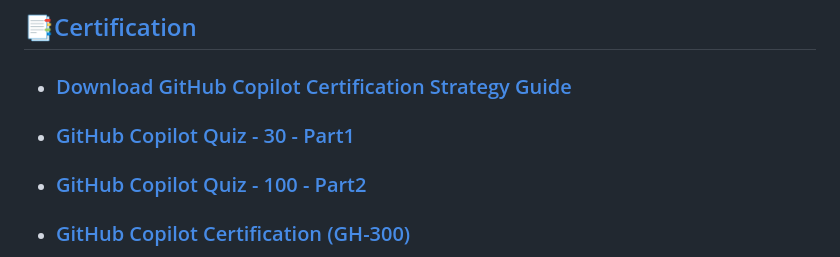
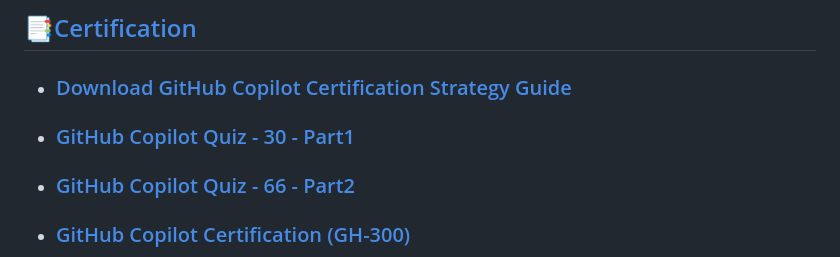
Before and after one commit to riteshsingh84/CopilotLearningPath, a Markdown page: README.md, the part around the change. GitHub-like rendering.

Commit message:
Update GitHub Copilot Quiz link in README

```diff
--- a/README.md
+++ b/README.md
@@ -67,7 +67,7 @@ Happy coding with AI!
 
 - ### [Download GitHub Copilot Certification Strategy Guide](https://github.com/riteshsingh84/CopilotLearningPath/blob/main/docs/GH-300_Certification_Strategy_Guide.pdf)
 - ### [GitHub Copilot Quiz - 30 - Part1](https://notebooklm.google.com/notebook/a0d5bb1c-6774-480e-bdc9-efa3e21d7dea?artifactId=bccf1a7c-36d6-49af-9809-be38e8547b70)
-- ### [GitHub Copilot Quiz - 100 - Part2](https://notebooklm.google.com/notebook/a0d5bb1c-6774-480e-bdc9-efa3e21d7dea?artifactId=f64ef13a-035d-4b3e-aa07-e17b78722caf)
+- ### [GitHub Copilot Quiz - 66 - Part2](https://notebooklm.google.com/notebook/a0d5bb1c-6774-480e-bdc9-efa3e21d7dea?artifactId=f64ef13a-035d-4b3e-aa07-e17b78722caf)
 - ### [GitHub Copilot Certification (GH-300)](https://github.com/riteshsingh84/CopilotLearningPath/blob/main/docs/badges/Ritesh-Badges.md)
 <img alt="image" src="https://github.com/riteshsingh84/CopilotLearningPath/blob/main/docs/GitHub-Copilot-Certification-MindMap.png" />
 
```
